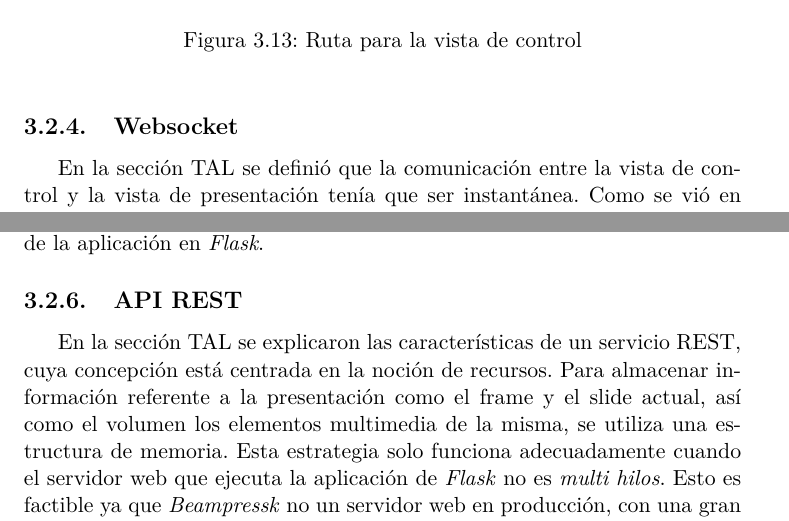
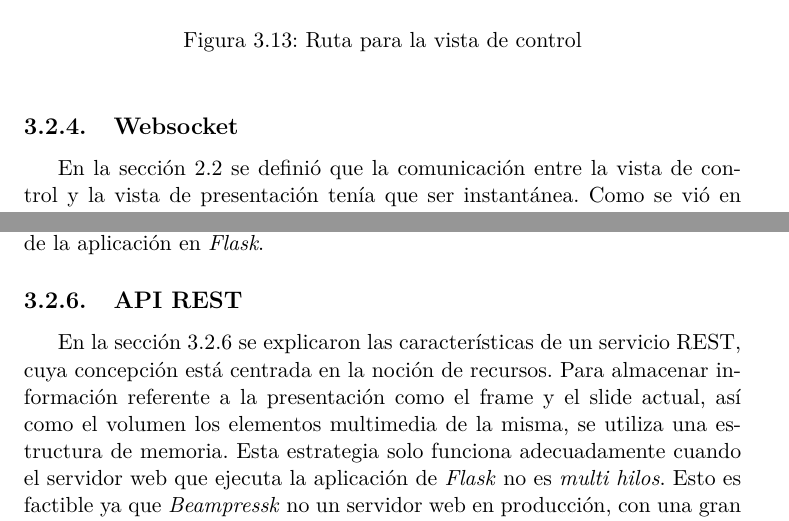
Before and after one commit to jcurbelo/thesis, a LaTeX thesis (thesis.tex, which reads MainMatter/Chapter03.tex): two parts of pages 46 and 47 of 54, joined at a grey line, cut so that both start at the same text. Compiled offline with pdfLaTeX.

Commit message:
Removing TAL.

```diff
--- a/MainMatter/Chapter03.tex
+++ b/MainMatter/Chapter03.tex
@@ -409,7 +409,7 @@ def index():
 		\subsection{Websocket} % (fold)
 		\label{sub:websocket}
 
-		En la sección TAL se definió que la comunicación entre la vista de control y la vista de presentación tenía que ser instantánea. Como se vió en la sección \ref{sec:beampressk} se utilizó websocket para establecer un canal de comunicación bidireccional entre estas vistas. Para ello se incluyó la extensión de Flask \textit{Flask-SocketIO} ~\cite{flasksocket} en la aplicación de Beampressk que establece una conexión con los clientes que tengan la biblioteca \textit{Socket.IO}.
+		En la sección \ref{sec:definiciones_de_beampressk} se definió que la comunicación entre la vista de control y la vista de presentación tenía que ser instantánea. Como se vió en la sección \ref{sec:beampressk} se utilizó websocket para establecer un canal de comunicación bidireccional entre estas vistas. Para ello se incluyó la extensión de Flask \textit{Flask-SocketIO} ~\cite{flasksocket} en la aplicación de Beampressk que establece una conexión con los clientes que tengan la biblioteca \textit{Socket.IO}.
 
 			\subsubsection{Mensajes de comunicación} % (fold)
 			\label{ssub:mensajes_de_comunicacion}
@@ -547,7 +547,7 @@ def beampressk_hide_msg():
 
 		\subsection{API REST} % (fold)
 		\label{sub:api_rest}
-			En la sección TAL se explicaron las características de un servicio REST, cuya concepción está centrada en la noción de recursos. Para almacenar información referente a la presentación como el frame y el slide actual, así como el volumen los elementos multimedia de la misma, se utiliza una estructura de memoria. Esta estrategia solo funciona adecuadamente cuando el servidor web que ejecuta la aplicación de \textit{Flask} no es \textit{multi hilos}. Esto es factible ya que \textit{Beampressk} no un servidor web en producción, con una gran cantidad de accesos.
+			En la sección \ref{sub:api_rest} se explicaron las características de un servicio REST, cuya concepción está centrada en la noción de recursos. Para almacenar información referente a la presentación como el frame y el slide actual, así como el volumen los elementos multimedia de la misma, se utiliza una estructura de memoria. Esta estrategia solo funciona adecuadamente cuando el servidor web que ejecuta la aplicación de \textit{Flask} no es \textit{multi hilos}. Esto es factible ya que \textit{Beampressk} no un servidor web en producción, con una gran cantidad de accesos.
 
 			Para efectuar un método POST y emitir un mensaje de Websocket se usa la función de la fig. \ref{fig:post_method}. De esta manera se puede activar el live feed o mostrar mensajes de texto que se envíen en el pedido.
 
```
Also changed, not shown: MainMatter/Chapter03.tex (2 more changed lines).
